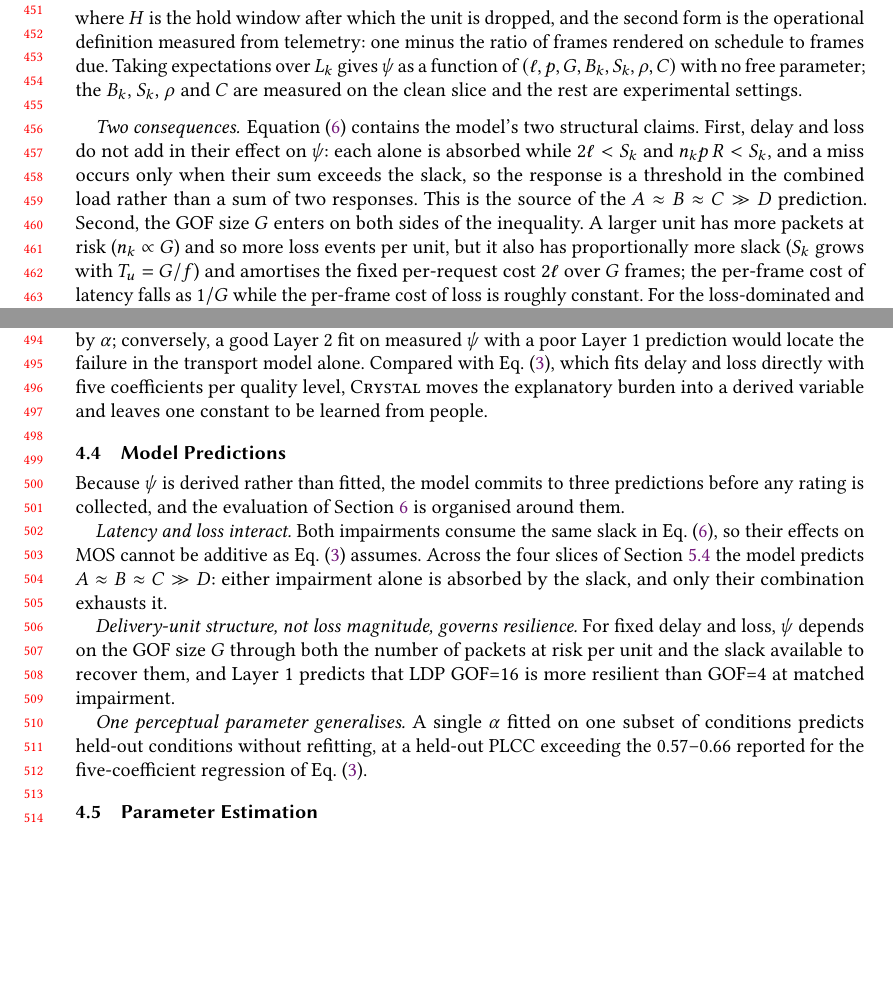
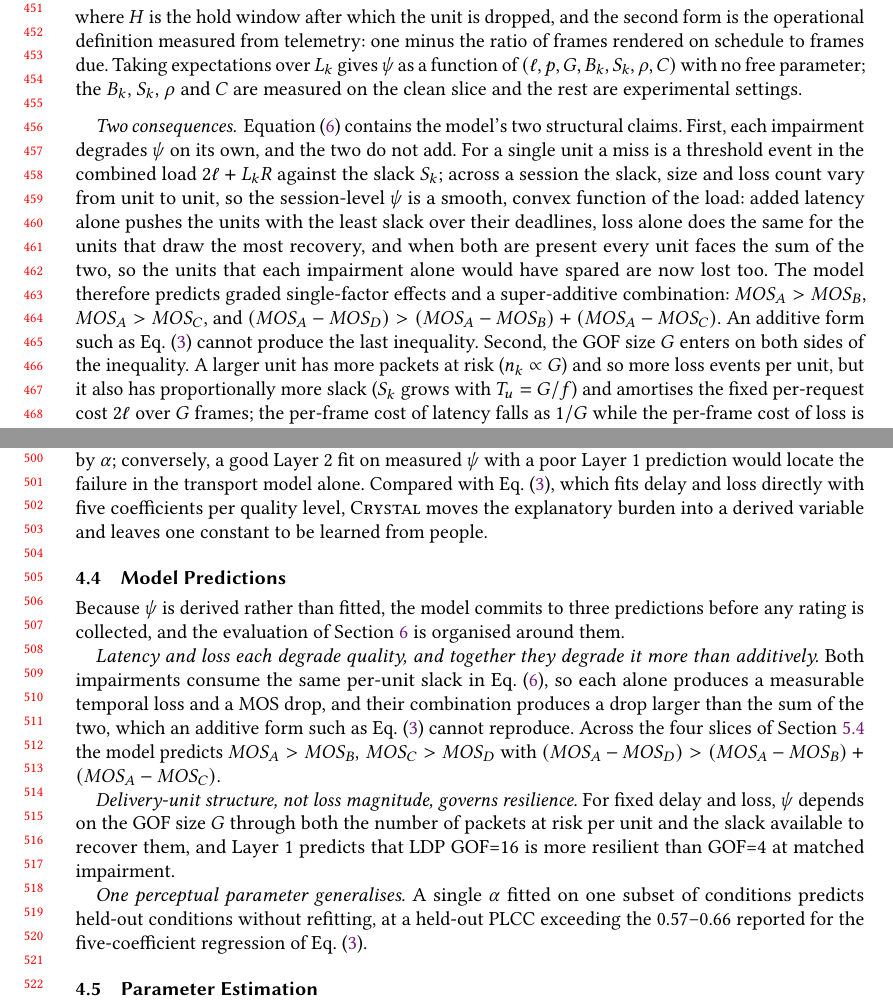
Before and after one commit to Ateixs/tomm-journal, a LaTeX paper (main.tex, which reads sections/04-crystal-model.tex): two parts of pages 10 and 11 of 19, joined at a grey line, cut so that both start at the same text, the shorter picture padded with empty space. Compiled offline with pdfLaTeX.

Commit message:
Model: graded single-factor effects, super-additive combination
Co-Authored-By: Claude Fable 5.1 <noreply@anthropic.com>
Claude-Session: https://claude.ai/code/session_015K8dZSMhA4S4VTGjWKeNcr

```diff
--- a/sections/04-crystal-model.tex
+++ b/sections/04-crystal-model.tex
@@ -90,11 +90,20 @@ rest are experimental settings.
 
 \paragraph{Two consequences.}
 Equation~\eqref{eq:delay} contains the model's two structural claims.
-First, delay and loss do not add in their effect on $\tlf$: each alone
-is absorbed while $2\ell < S_k$ and $n_k p\,R < S_k$, and a miss
-occurs only when their sum exceeds the slack, so the response is a
-threshold in the combined load rather than a sum of two responses.
-This is the source of the $A \approx B \approx C \gg D$ prediction.
+First, each impairment degrades $\tlf$ on its own, and the two do not
+add. For a single unit a miss is a threshold event in the combined
+load $2\ell + L_k R$ against the slack $S_k$; across a session the
+slack, size and loss count vary from unit to unit, so the
+session-level $\tlf$ is a smooth, convex function of the load: added
+latency alone pushes the units with the least slack over their
+deadlines, loss alone does the same for the units that draw the most
+recovery, and when both are present every unit faces the sum of the
+two, so the units that each impairment alone would have spared are
+now lost too. The model therefore predicts graded single-factor
+effects and a super-additive combination: $\mos_A > \mos_B$,
+$\mos_A > \mos_C$, and $(\mos_A - \mos_D) > (\mos_A - \mos_B) +
+(\mos_A - \mos_C)$. An additive form such as Eq.~\eqref{eq:udora}
+cannot produce the last inequality.
 Second, the \gof size $G$ enters on both sides of the inequality. A
 larger unit has more packets at risk ($n_k \propto G$) and so more loss
 events per unit, but it also has proportionally more slack ($S_k$
@@ -164,12 +173,15 @@ Because $\tlf$ is derived rather than fitted, the model commits to
 three predictions before any rating is collected, and the evaluation of
 Section~\ref{sec:results} is organised around them.
 
-\emph{Latency and loss interact.} Both impairments consume the same
-slack in Eq.~\eqref{eq:delay}, so their effects on \mos cannot be
-additive as Eq.~\eqref{eq:udora} assumes. Across the
-four slices of Section~\ref{sec:design-network} the model predicts
-$A \approx B \approx C \gg D$: either impairment alone is absorbed by
-the slack, and only their combination exhausts it.
+\emph{Latency and loss each degrade quality, and together they
+degrade it more than additively.} Both impairments consume the same
+per-unit slack in Eq.~\eqref{eq:delay}, so each alone produces a
+measurable temporal loss and a \mos drop, and their combination
+produces a drop larger than the sum of the two, which an additive form
+such as Eq.~\eqref{eq:udora} cannot reproduce. Across the four slices
+of Section~\ref{sec:design-network} the model predicts
+$\mos_A > \mos_B,\, \mos_C > \mos_D$ with
+$(\mos_A - \mos_D) > (\mos_A - \mos_B) + (\mos_A - \mos_C)$.
 
 \emph{Delivery-unit structure, not loss magnitude, governs
 resilience.} For fixed delay and loss, $\tlf$ depends on the \gof size
```
Also changed, not shown: sections/01-introduction.tex (+4 -3 lines), sections/06-results.tex (+1 -1 lines).
